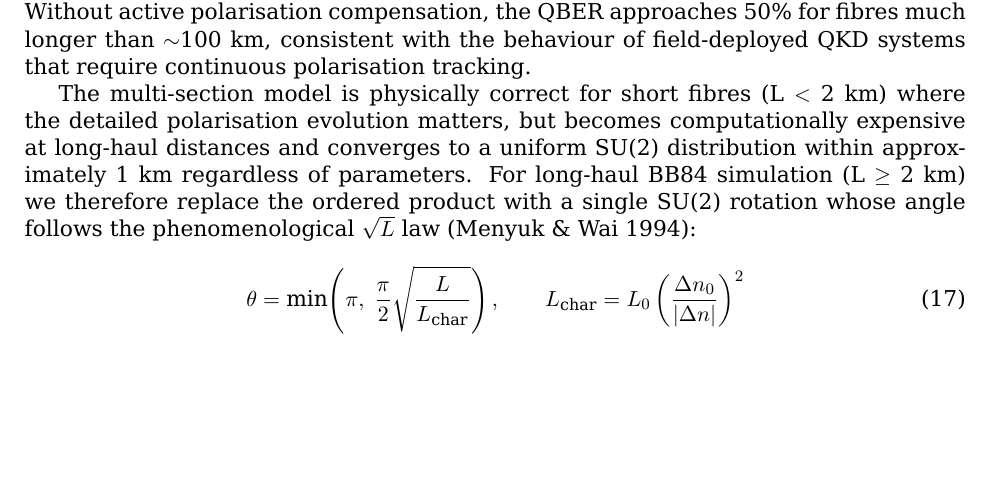
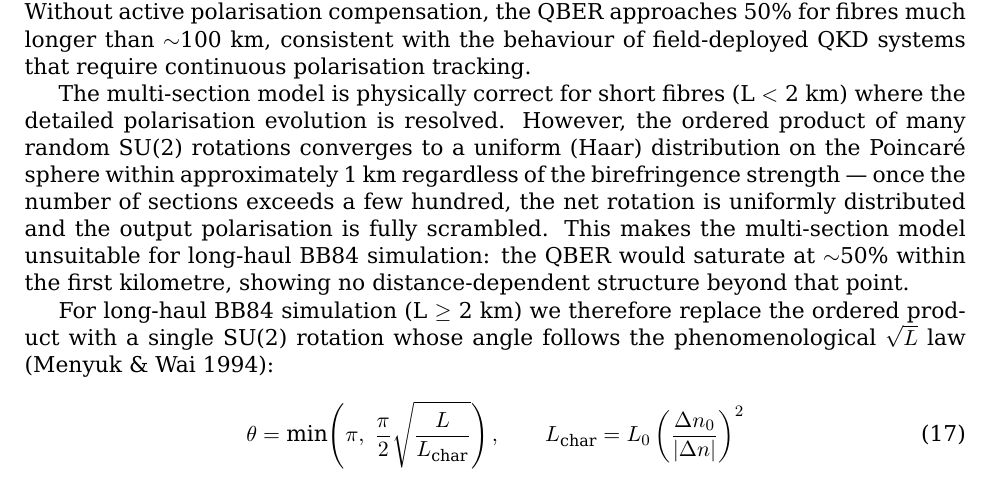
Before and after one commit to azaan-mahmood/opto-sim-dev, a LaTeX paper (paperwork/manuscript.tex): part of page 8 of 24, cut so that both start at the same text, the shorter picture padded with empty space. Compiled offline with LuaLaTeX.

Commit message:
Manuscript: add explicit rationale for dual-model birefringence dispatch
- Explains why multi-section model converges to uniform SU(2) within
  ~1 km, making it unsuitable for long-haul BB84 (QBER saturates at
  ~50% immediately)
- Clarifies that phenomenological model is needed to produce
  distance-dependent QBER structure for L >= 2 km

```diff
--- a/paperwork/manuscript.tex
+++ b/paperwork/manuscript.tex
@@ -541,13 +541,21 @@ longer than $\sim$100~km, consistent with the behaviour of field-deployed
 QKD systems that require continuous polarisation tracking.
 
 The multi-section model is physically correct for short fibres
-(L $<$ 2~km) where the detailed polarisation evolution matters,
-but becomes computationally expensive at long-haul distances and
-converges to a uniform SU(2) distribution within approximately
-1~km regardless of parameters.  For long-haul BB84 simulation
-(L $\ge$ 2~km) we therefore replace the ordered product with a
-single SU(2) rotation whose angle follows the phenomenological
-$\sqrt{L}$ law (Menyuk~\&~Wai~1994):
+(L $<$ 2~km) where the detailed polarisation evolution is resolved.
+However, the ordered product of many random SU(2) rotations
+converges to a uniform (Haar) distribution on the Poincar\'e
+sphere within approximately 1~km regardless of the birefringence
+strength --- once the number of sections exceeds a few hundred,
+the net rotation is uniformly distributed and the output
+polarisation is fully scrambled.  This makes the multi-section
+model unsuitable for long-haul BB84 simulation: the QBER would
+saturate at $\sim$50\% within the first kilometre, showing no
+distance-dependent structure beyond that point.
+
+For long-haul BB84 simulation (L $\ge$ 2~km) we therefore replace
+the ordered product with a single SU(2) rotation whose angle
+follows the phenomenological $\sqrt{L}$ law
+(Menyuk~\&~Wai~1994):
 
 \begin{equation}
   \theta = \min\!\left(\pi,\; \frac{\pi}{2}\sqrt{\frac{L}{L_{\text{char}}}}\right),\qquad
```
